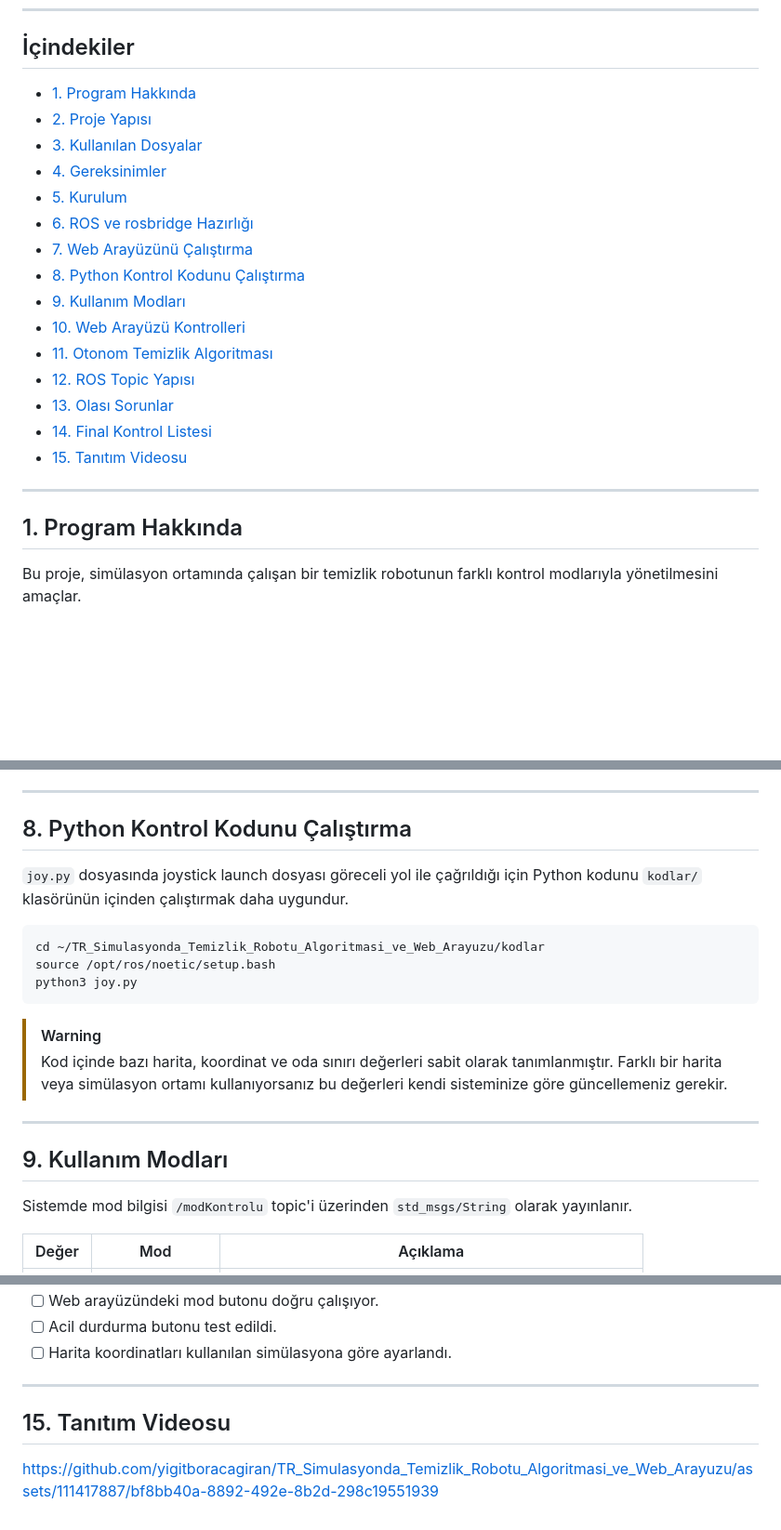
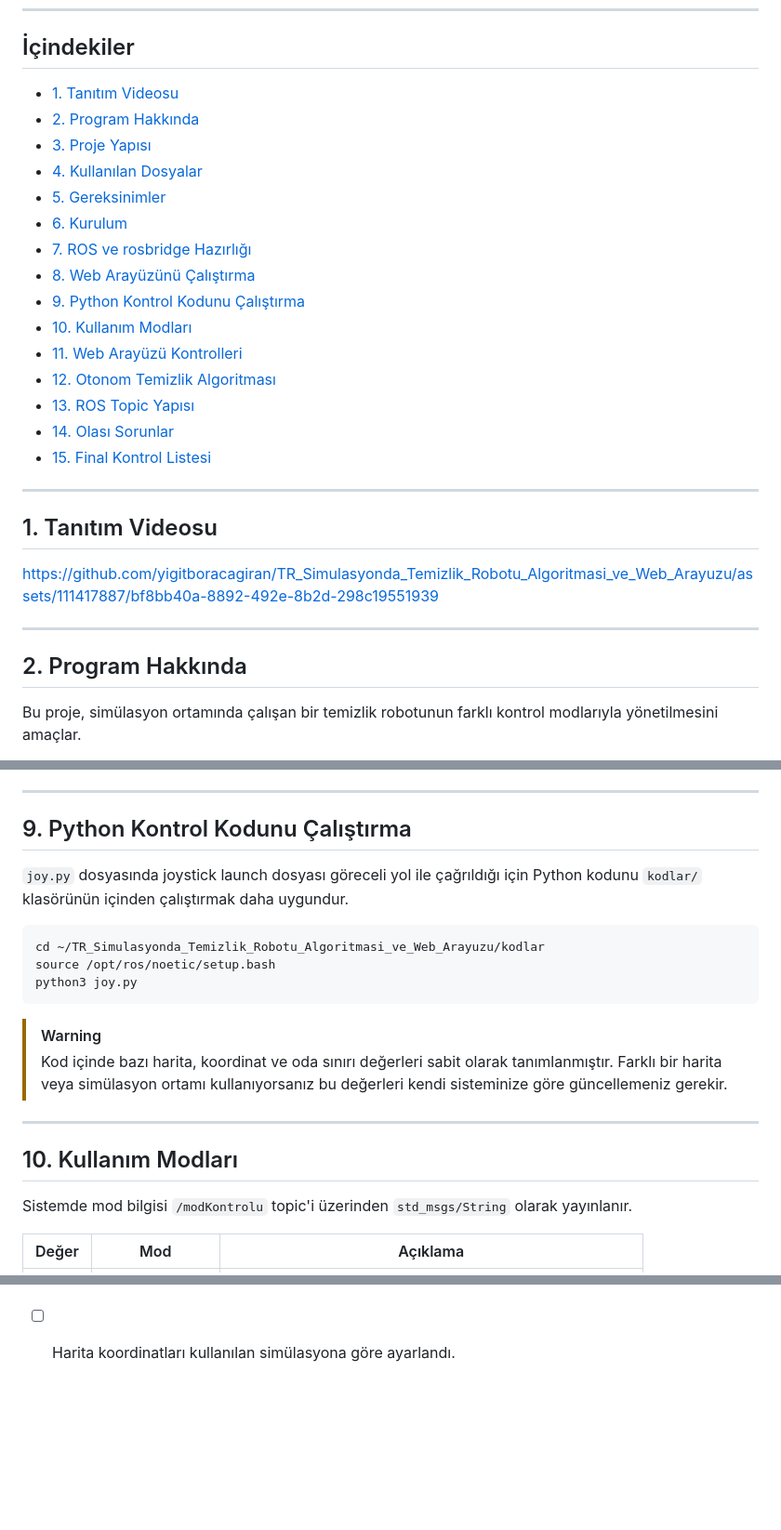
Before and after one commit to yigitboracagiran/TR_Simulasyonda_Temizlik_Robotu_Algoritmasi_ve_Web_Arayuzu, a Markdown page: README.md, 3 parts joined by grey strips. Shown at 93% size. Rendered like a GitHub page; blank space fills up the shorter version.

```diff
--- a/README.md
+++ b/README.md
@@ -22,24 +22,32 @@ Bu proje, ROS tabanlı bir temizlik robotu simülasyonu için hazırlanmış kon
 
 ## İçindekiler
 
-- [1. Program Hakkında](#1-program-hakkında)
-- [2. Proje Yapısı](#2-proje-yapısı)
-- [3. Kullanılan Dosyalar](#3-kullanılan-dosyalar)
-- [4. Gereksinimler](#4-gereksinimler)
-- [5. Kurulum](#5-kurulum)
-- [6. ROS ve rosbridge Hazırlığı](#6-ros-ve-rosbridge-hazırlığı)
-- [7. Web Arayüzünü Çalıştırma](#7-web-arayüzünü-çalıştırma)
-- [8. Python Kontrol Kodunu Çalıştırma](#8-python-kontrol-kodunu-çalıştırma)
-- [9. Kullanım Modları](#9-kullanım-modları)
-- [10. Web Arayüzü Kontrolleri](#10-web-arayüzü-kontrolleri)
-- [11. Otonom Temizlik Algoritması](#11-otonom-temizlik-algoritması)
-- [12. ROS Topic Yapısı](#12-ros-topic-yapısı)
-- [13. Olası Sorunlar](#13-olası-sorunlar)
-- [14. Final Kontrol Listesi](#14-final-kontrol-listesi)
-- [15. Tanıtım Videosu](#15-tanitim-videosu)
+- [1. Tanıtım Videosu](#1-tanitim-videosu)
+- [2. Program Hakkında](#2-program-hakkında)
+- [3. Proje Yapısı](#3-proje-yapısı)
+- [4. Kullanılan Dosyalar](#4-kullanılan-dosyalar)
+- [5. Gereksinimler](#5-gereksinimler)
+- [6. Kurulum](#6-kurulum)
+- [7. ROS ve rosbridge Hazırlığı](#7-ros-ve-rosbridge-hazırlığı)
+- [8. Web Arayüzünü Çalıştırma](#8-web-arayüzünü-çalıştırma)
+- [9. Python Kontrol Kodunu Çalıştırma](#9-python-kontrol-kodunu-çalıştırma)
+- [10. Kullanım Modları](#10-kullanım-modları)
+- [11. Web Arayüzü Kontrolleri](#11-web-arayüzü-kontrolleri)
+- [12. Otonom Temizlik Algoritması](#12-otonom-temizlik-algoritması)
+- [13. ROS Topic Yapısı](#13-ros-topic-yapısı)
+- [14. Olası Sorunlar](#14-olası-sorunlar)
+- [15. Final Kontrol Listesi](#15-final-kontrol-listesi)
 ---
 
-## 1. Program Hakkında
+<a id="1-tanitim-videosu"></a>
+
+## 1. Tanıtım Videosu
+
+https://github.com/yigitboracagiran/TR_Simulasyonda_Temizlik_Robotu_Algoritmasi_ve_Web_Arayuzu/assets/111417887/bf8bb40a-8892-492e-8b2d-298c19551939
+
+---
+
+## 2. Program Hakkında
 
 Bu proje, simülasyon ortamında çalışan bir temizlik robotunun farklı kontrol modlarıyla yönetilmesini amaçlar.
 
@@ -210,7 +218,7 @@ Web arayüzünde aşağıdaki alanlar bulunur:
 
 ---
 
-## 8. Python Kontrol Kodunu Çalıştırma
+## 9. Python Kontrol Kodunu Çalıştırma
 
 `joy.py` dosyasında joystick launch dosyası göreceli yol ile çağrıldığı için Python kodunu `kodlar/` klasörünün içinden çalıştırmak daha uygundur.
 
@@ -225,7 +233,7 @@ python3 joy.py
 
 ---
 
-## 9. Kullanım Modları
+## 10. Kullanım Modları
 
 Sistemde mod bilgisi `/modKontrolu` topic'i üzerinden `std_msgs/String` olarak yayınlanır.
 
@@ -414,11 +422,3 @@ Programı çalıştırmadan önce aşağıdakileri kontrol edin:
 - [ ] Web arayüzündeki mod butonu doğru çalışıyor.
 - [ ] Acil durdurma butonu test edildi.
 - [ ] Harita koordinatları kullanılan simülasyona göre ayarlandı.
-
----
-
-<a id="15-tanitim-videosu"></a>
-
-## 15. Tanıtım Videosu
-
-https://github.com/yigitboracagiran/TR_Simulasyonda_Temizlik_Robotu_Algoritmasi_ve_Web_Arayuzu/assets/111417887/bf8bb40a-8892-492e-8b2d-298c19551939
```
Also changed, not shown: other parts of README.md (+11 -11 lines).
